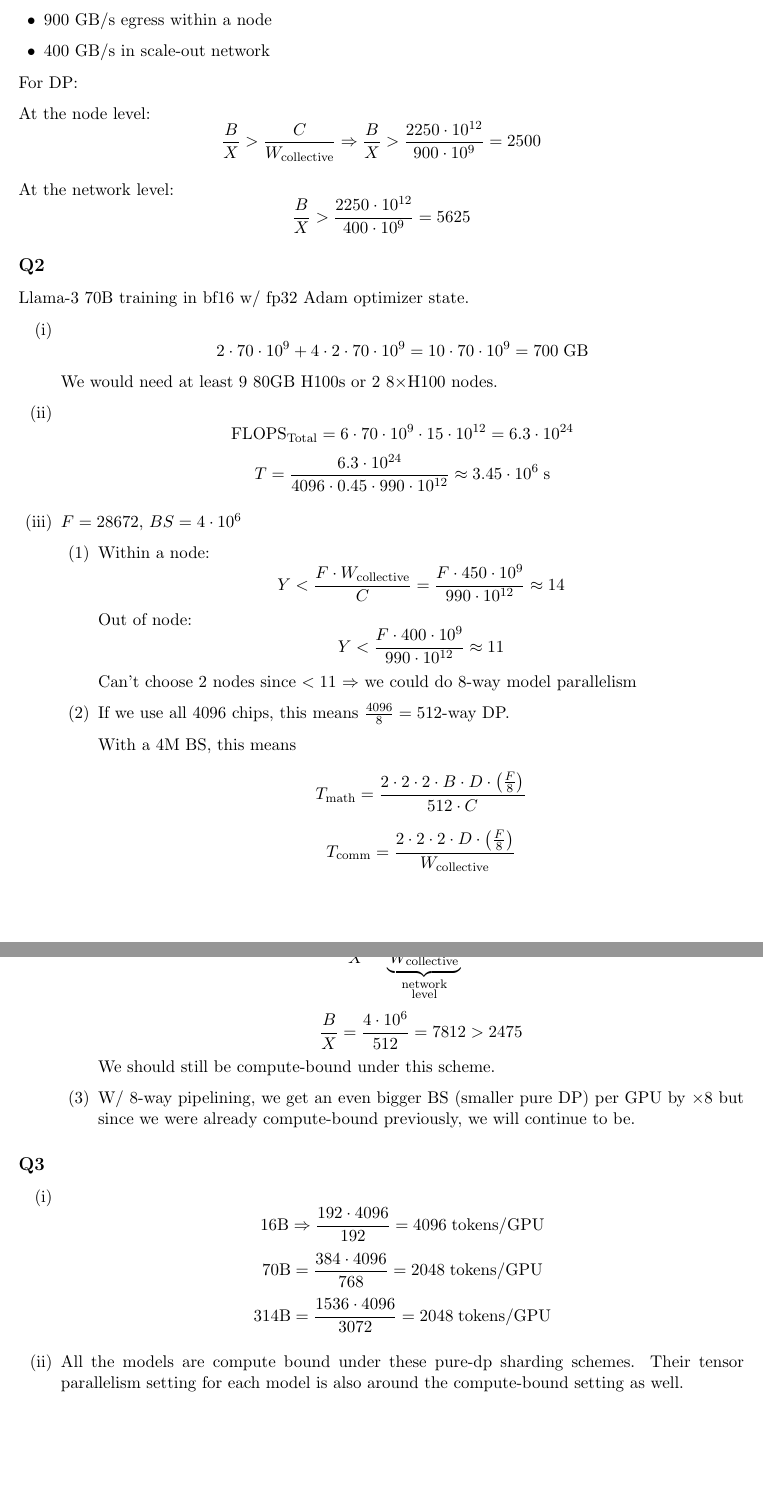
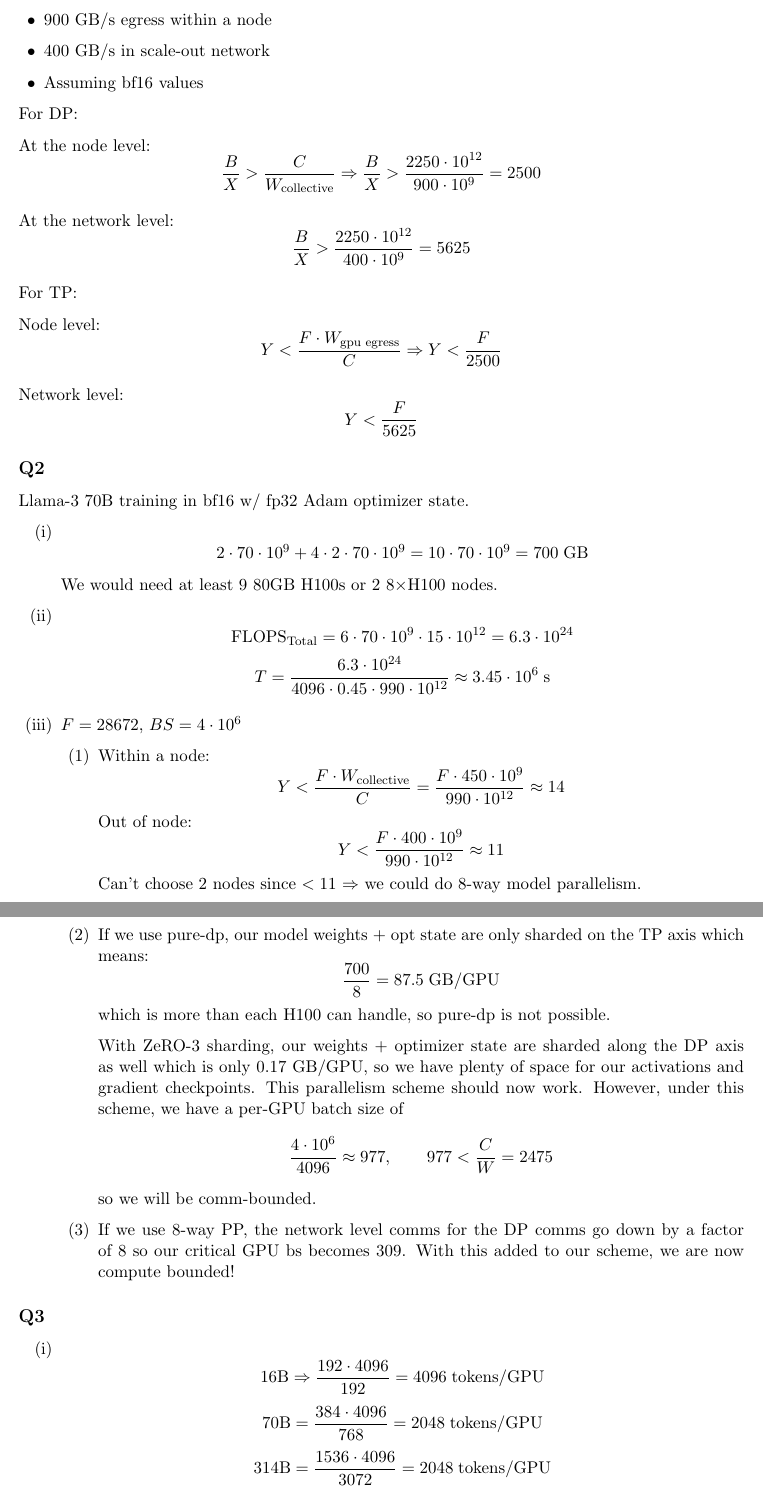
Before and after one commit to RahulBirCodes/blackboard, a LaTeX problem sheet (section12-exercises/section12.tex): two parts of pages 9 and 10 of 10, joined at a grey line, cut so that both start at the same text, the shorter picture padded with empty space. Compiled offline with pdfLaTeX.

Commit message:
updated section12 qs

```diff
--- a/section12-exercises/section12.tex
+++ b/section12-exercises/section12.tex
@@ -453,6 +457,7 @@ B200 DGX Superpod has:
 \begin{itemize}[leftmargin=1.5em]
     \item 900 GB/s egress within a node
     \item 400 GB/s in scale-out network
+    \item Assuming bf16 values
 \end{itemize}
 
 For DP:
@@ -465,6 +470,18 @@ At the node level:
 At the network level:
 \[
 \frac{B}{X} > \frac{2250 \cdot 10^{12}}{400 \cdot 10^9} = 5625
+\]
+
+For TP:
+
+Node level:
+\[
+Y < \frac{F \cdot W_{\text{gpu egress}}}{C} \Rightarrow Y < \frac{F}{2500}
+\]
+
+Network level:
+\[
+Y < \frac{F}{5625}
 \]
 
 \subsection*{Q2}
@@ -496,26 +513,21 @@ Llama-3 70B training in bf16 w/ fp32 Adam optimizer state.
         Y < \frac{F \cdot 400 \cdot 10^9}{990 \cdot 10^{12}} \approx 11
         \]
         Can't choose 2 nodes since $< 11$
-        $\Rightarrow$ we could do 8-way model parallelism
+        $\Rightarrow$ we could do 8-way model parallelism.
 
-        \item If we use all 4096 chips, this means $\frac{4096}{8} = 512$-way DP.
+        \item If we use pure-dp, our model weights + opt state are only sharded on the TP axis which means:
+        \[
+        \frac{700}{8} = 87.5 \;\text{GB/GPU}
+        \]
+        which is more than each H100 can handle, so pure-dp is not possible.
 
-        With a 4M BS, this means
+        With ZeRO-3 sharding, our weights + optimizer state are sharded along the DP axis as well which is only 0.17 GB/GPU, so we have plenty of space for our activations and gradient checkpoints. This parallelism scheme should now work. However, under this scheme, we have a per-GPU batch size of
         \[
-        \Tmath = \frac{2 \cdot 2 \cdot 2 \cdot B \cdot D \cdot \left(\frac{F}{8}\right)}{512 \cdot C}
+        \frac{4 \cdot 10^6}{4096} \approx 977, \qquad 977 < \frac{C}{W} = 2475
         \]
-        \[
-        \Tcomm = \frac{2 \cdot 2 \cdot 2 \cdot D \cdot \left(\frac{F}{8}\right)}{\Wcoll}
-        \]
-        \[
-        \Rightarrow \frac{B}{X} > \underbrace{\frac{C}{\Wcoll}}_{\substack{\text{network}\\ \text{level}}} = 2475
-        \]
-        \[
-        \frac{B}{X} = \frac{4 \cdot 10^6}{512} = 7812 > 2475
-        \]
-        We should still be compute-bound under this scheme.
+        so we will be comm-bounded.
 
-        \item W/ 8-way pipelining, we get an even bigger BS (smaller pure DP) per GPU by $\times 8$ but since we were already compute-bound previously, we will continue to be.
+        \item If we use 8-way PP, the network level comms for the DP comms go down by a factor of 8 so our critical GPU bs becomes 309. With this added to our scheme, we are now compute bounded!
     \end{enumerate}
 \end{enumerate}
 
@@ -532,7 +544,11 @@ Llama-3 70B training in bf16 w/ fp32 Adam optimizer state.
     314\text{B} = \frac{1536 \cdot 4096}{3072} = 2048 \;\text{tokens/GPU}
     \]
 
-    \item All the models are compute bound under these pure-dp sharding schemes. Their tensor parallelism setting for each model is also around the compute-bound setting as well.
+    \item For the 16B model, the per GPU bs $4096 > 2475$ and the TP $Y$ sharding is $< \frac{4 \cdot 6144}{2475}$ so this parallelism scheme is comp bounded.
+
+    For the 70B model, the per GPU bs $2048 > \frac{2475}{\underbrace{2}_{\text{2-way PP}}} = 1237.5$ and the TP $Y$ sharding is $< \frac{4 \cdot 8192}{2475}$ so this parallelism scheme is comp bounded.
+
+    For the 314B model, the per GPU bs is $2048 > \frac{2475}{\underbrace{8}_{\text{8-way PP}}} = 309$ and the TPU $Y$ sharding is $< \frac{4 \cdot 16384}{2475} = 26$ so this parallelism scheme is comp-bounded.
 \end{enumerate}
 
 \end{document}
```
Also changed, not shown: section12-exercises/section12.pdf, section12-exercises/section12.tex (8 more changed lines).
